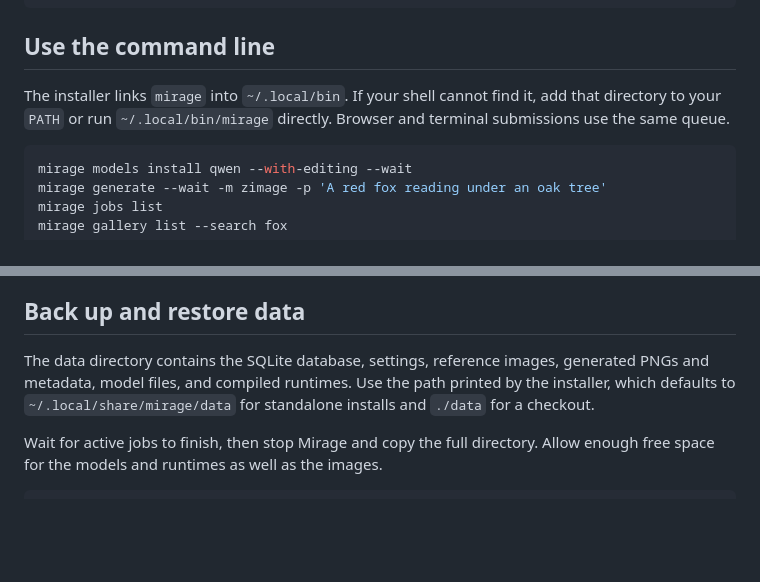
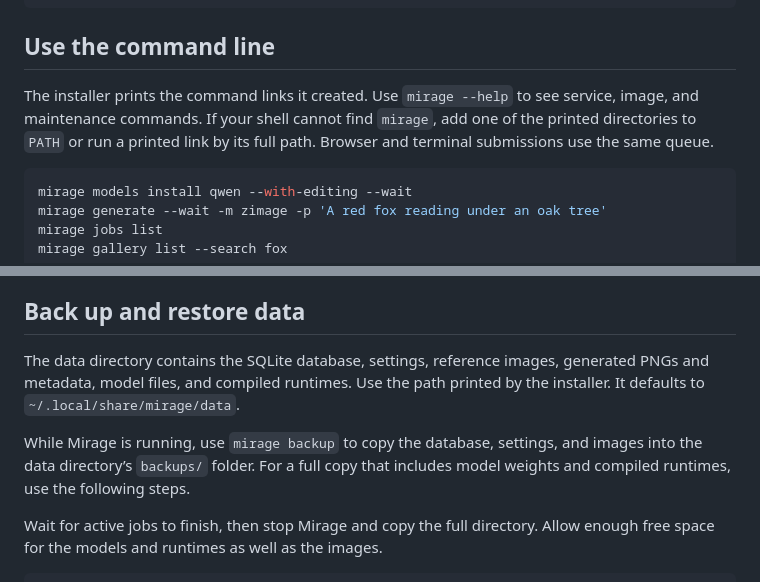
Before and after one commit to dshein-alt/mirage, a Markdown page: docs/OPERATIONS.md, 2 parts joined by grey strips. Drawn GitHub-style; blank space fills up the shorter version.

````diff
--- a/docs/OPERATIONS.md
+++ b/docs/OPERATIONS.md
@@ -58,7 +71,7 @@ curl -fsSL https://raw.githubusercontent.com/dshein-alt/mirage/master/install.sh
 
 ## Use the command line
 
-The installer links `mirage` into `~/.local/bin`. If your shell cannot find it, add that directory to your `PATH` or run `~/.local/bin/mirage` directly. Browser and terminal submissions use the same queue.
+The installer prints the command links it created. Use `mirage --help` to see service, image, and maintenance commands. If your shell cannot find `mirage`, add one of the printed directories to `PATH` or run a printed link by its full path. Browser and terminal submissions use the same queue.
 
 ```sh
 mirage models install qwen --with-editing --wait
@@ -142,7 +155,9 @@ Press Enter at either data prompt to keep that group. For an unattended uninstal
 
 ## Back up and restore data
 
-The data directory contains the SQLite database, settings, reference images, generated PNGs and metadata, model files, and compiled runtimes. Use the path printed by the installer, which defaults to `~/.local/share/mirage/data` for standalone installs and `./data` for a checkout.
+The data directory contains the SQLite database, settings, reference images, generated PNGs and metadata, model files, and compiled runtimes. Use the path printed by the installer. It defaults to `~/.local/share/mirage/data`.
+
+While Mirage is running, use `mirage backup` to copy the database, settings, and images into the data directory’s `backups/` folder. For a full copy that includes model weights and compiled runtimes, use the following steps.
 
 Wait for active jobs to finish, then stop Mirage and copy the full directory. Allow enough free space for the models and runtimes as well as the images.
 
````
Also changed, not shown: other parts of docs/OPERATIONS.md (+16 -3 lines), README.md (+6 -2 lines), assets/mirage-setup-models.png (added), assets/mirage-setup-profile.png (added), 4 other files.
